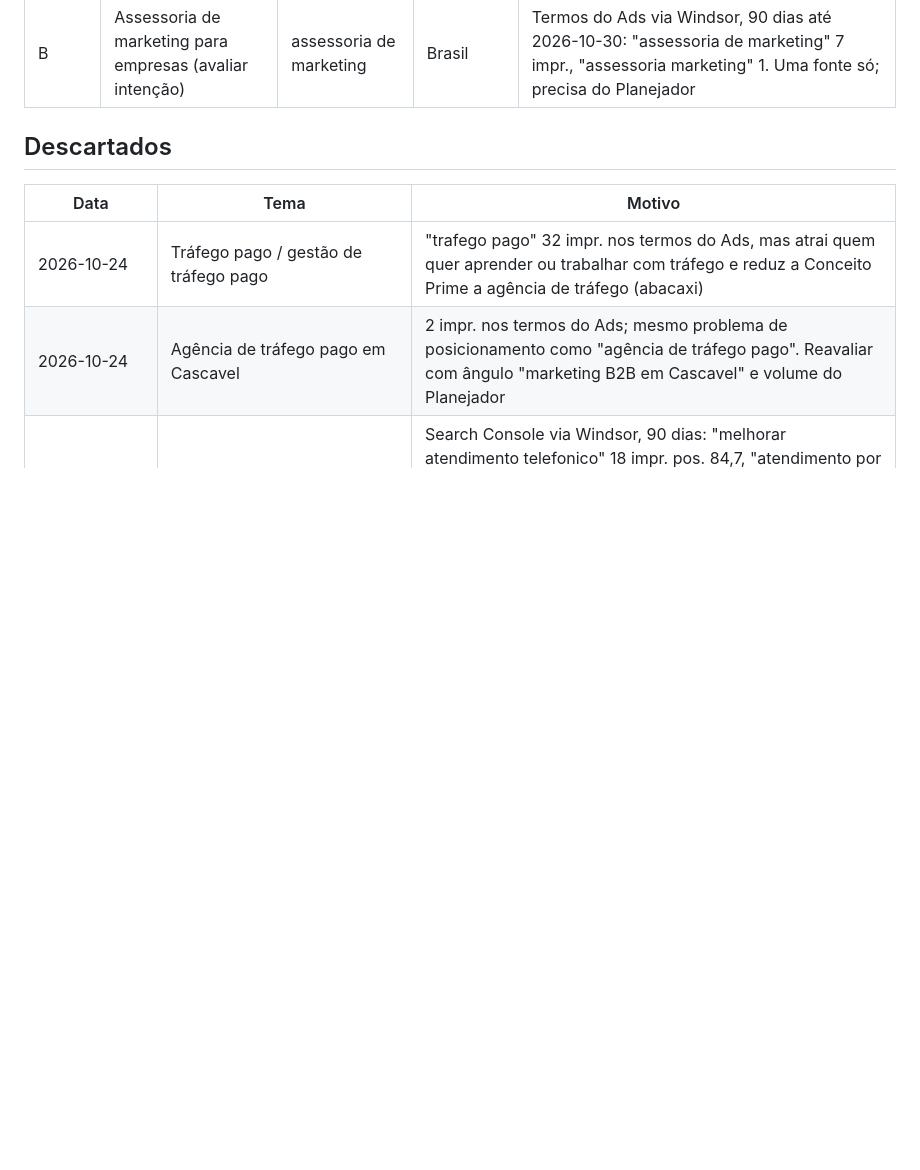
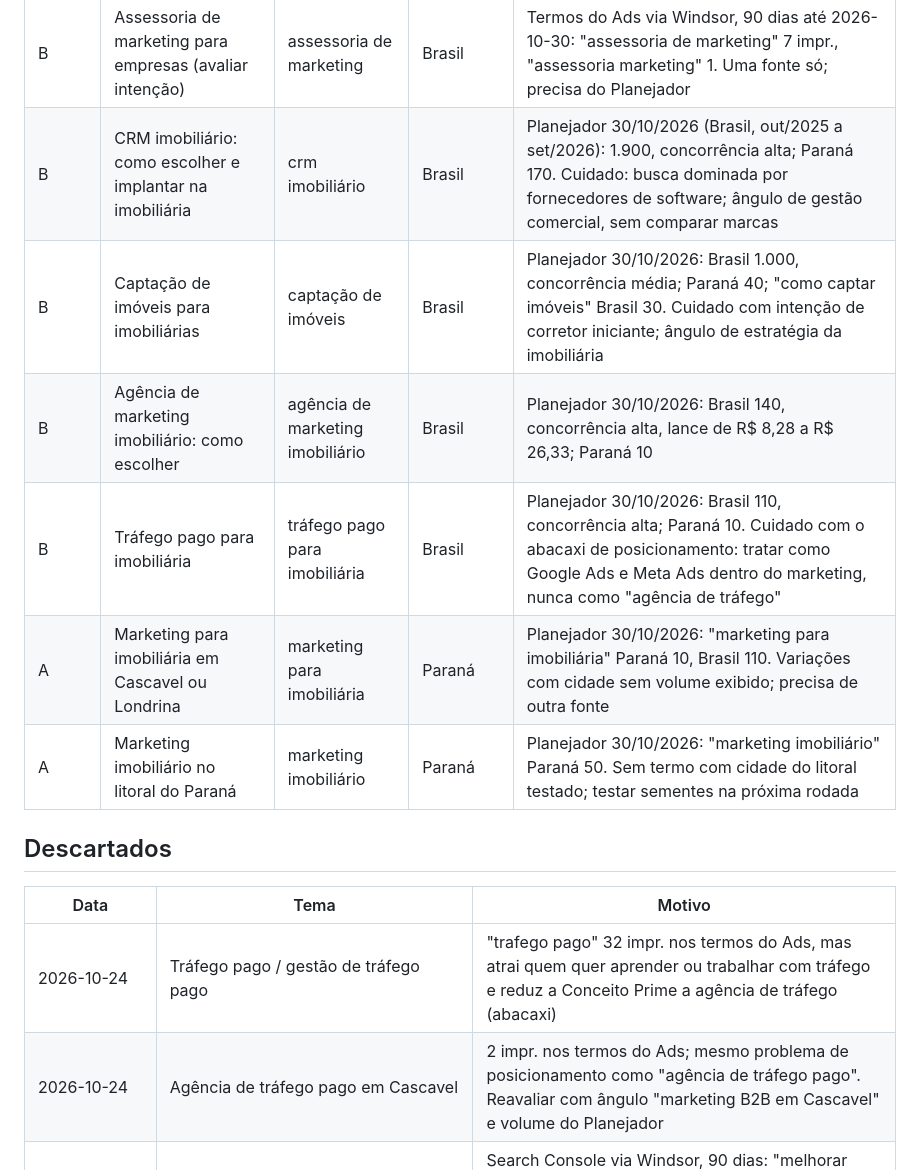
Before and after one commit to gabrielpriss/conceitop, a Markdown page: conteudo/blog/pauta.md, the part around one of its changes. Drawn GitHub-style; blank space fills up the shorter version.

Commit message:
Blog: pauta do dia
Co-Authored-By: Claude Opus 5.5 <noreply@anthropic.com>
Claude-Session: https://claude.ai/code/session_016FNp9ahcEQZTXRohcLZ25b

```diff
--- a/conteudo/blog/pauta.md
+++ b/conteudo/blog/pauta.md
@@ -46,6 +46,12 @@ Registro de tudo o que a pesquisa avaliou. Toda linha leva a fonte do sinal de b
 | A | Agência de marketing em Cascavel (revisão com foco em marketing digital) | marketing digital cascavel | Cascavel | Search Console via Windsor, 90 dias até 2026-10-30: "marketing digital em cascavel" 2 impr. pos. 20,5 no artigo de Cascavel. Planejador 24/10/2026: "marketing digital cascavel" 10 a 100. Candidato a revisão, não a artigo novo |
 | B | Agência de marketing B2B (reforço do artigo de Curitiba ou da /b2b/, não artigo novo) | agência de marketing b2b | Brasil | Search Console via Windsor, 90 dias até 2026-10-30: "agência de marketing b2b" 28 impr. pos. 15,5 e "agência marketing b2b" 14 pos. 13,2 no artigo de Curitiba; na /b2b/ "agência de marketing digital b2b" 7 pos. 28,6 e "agencia de marketing digital b2b" 7 pos. 34,3. Termos do Ads: "agencia b2b" 2 impr. Planejador 24/10/2026: 100 a 1 mil |
 | B | Assessoria de marketing para empresas (avaliar intenção) | assessoria de marketing | Brasil | Termos do Ads via Windsor, 90 dias até 2026-10-30: "assessoria de marketing" 7 impr., "assessoria marketing" 1. Uma fonte só; precisa do Planejador |
+| B | CRM imobiliário: como escolher e implantar na imobiliária | crm imobiliário | Brasil | Planejador 30/10/2026 (Brasil, out/2025 a set/2026): 1.900, concorrência alta; Paraná 170. Cuidado: busca dominada por fornecedores de software; ângulo de gestão comercial, sem comparar marcas |
+| B | Captação de imóveis para imobiliárias | captação de imóveis | Brasil | Planejador 30/10/2026: Brasil 1.000, concorrência média; Paraná 40; "como captar imóveis" Brasil 30. Cuidado com intenção de corretor iniciante; ângulo de estratégia da imobiliária |
+| B | Agência de marketing imobiliário: como escolher | agência de marketing imobiliário | Brasil | Planejador 30/10/2026: Brasil 140, concorrência alta, lance de R$ 8,28 a R$ 26,33; Paraná 10 |
+| B | Tráfego pago para imobiliária | tráfego pago para imobiliária | Brasil | Planejador 30/10/2026: Brasil 110, concorrência alta; Paraná 10. Cuidado com o abacaxi de posicionamento: tratar como Google Ads e Meta Ads dentro do marketing, nunca como "agência de tráfego" |
+| A | Marketing para imobiliária em Cascavel ou Londrina | marketing para imobiliária | Paraná | Planejador 30/10/2026: "marketing para imobiliária" Paraná 10, Brasil 110. Variações com cidade sem volume exibido; precisa de outra fonte |
+| A | Marketing imobiliário no litoral do Paraná | marketing imobiliário | Paraná | Planejador 30/10/2026: "marketing imobiliário" Paraná 50. Sem termo com cidade do litoral testado; testar sementes na próxima rodada |
 
 ## Descartados
 
```
Also changed, not shown: other parts of conteudo/blog/pauta.md (+4 -0 lines).
